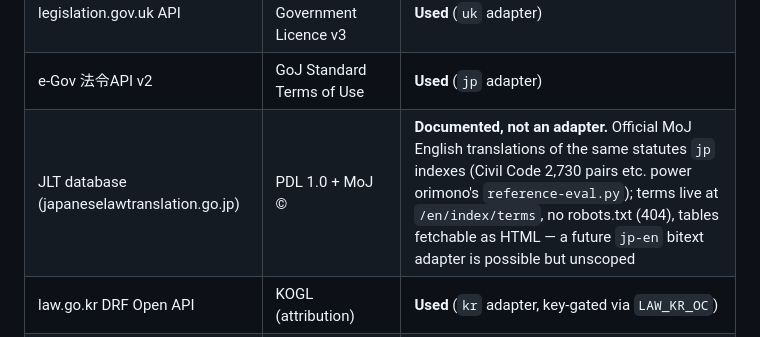
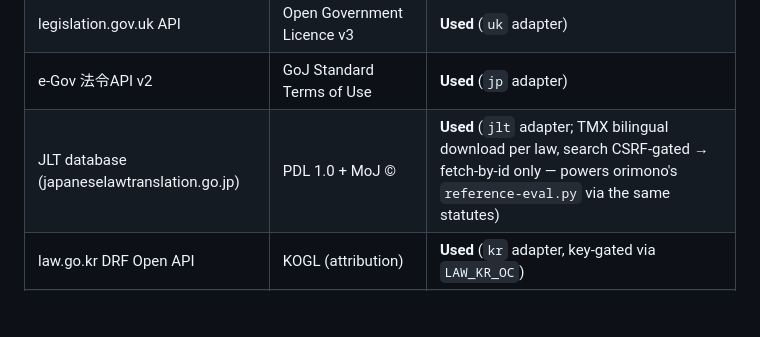
Before and after one commit to ConstitutiveTemplates/open-law, a Markdown page: docs/explanations/oss-evaluation.md, the part around the change. Drawn GitHub-style; blank space fills up the shorter version.

```diff
--- a/docs/explanations/oss-evaluation.md
+++ b/docs/explanations/oss-evaluation.md
@@ -18,7 +18,7 @@ license metadata in September 2026; re-verify before reversing one.
 | Playwright | Apache-2.0 | Deferred — no JS-only source among current adapters |
 | legislation.gov.uk API | Open Government Licence v3 | **Used** (`uk` adapter) |
 | e-Gov 法令API v2 | GoJ Standard Terms of Use | **Used** (`jp` adapter) |
-| JLT database (japaneselawtranslation.go.jp) | PDL 1.0 + MoJ © | **Documented, not an adapter.** Official MoJ English translations of the same statutes `jp` indexes (Civil Code 2,730 pairs etc. power orimono's `reference-eval.py`); terms live at `/en/index/terms`, no robots.txt (404), tables fetchable as HTML — a future `jp-en` bitext adapter is possible but unscoped |
+| JLT database (japaneselawtranslation.go.jp) | PDL 1.0 + MoJ © | **Used** (`jlt` adapter; TMX bilingual download per law, search CSRF-gated → fetch-by-id only — powers orimono's `reference-eval.py` via the same statutes) |
 | law.go.kr DRF Open API | KOGL (attribution) | **Used** (`kr` adapter, key-gated via `LAW_KR_OC`) |
 | EU CELLAR | Decision 2011/833/EU | **Used** (`eu` adapter) |
 | eCFR public API | US public domain (17 USC §105) | **Used** (`us` adapter; govinfo key-gated, uscode.house.gov bot-gated — eCFR is the key-free regulatory channel) |
```
Also changed, not shown: README.md (+2 -1 lines), docs/how-to/use-sources.md (+15 -0 lines).
